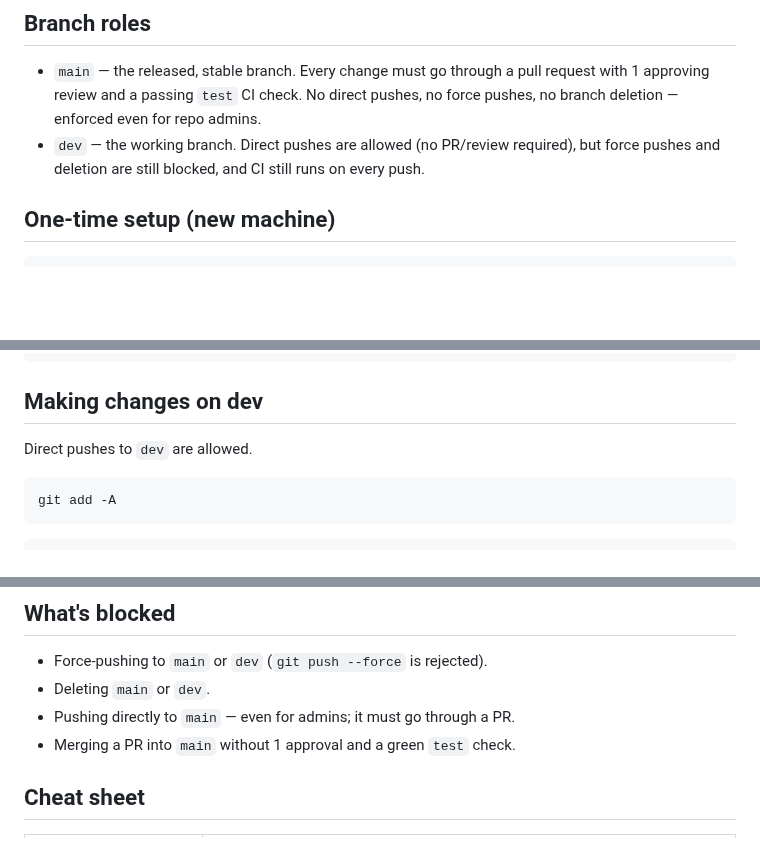
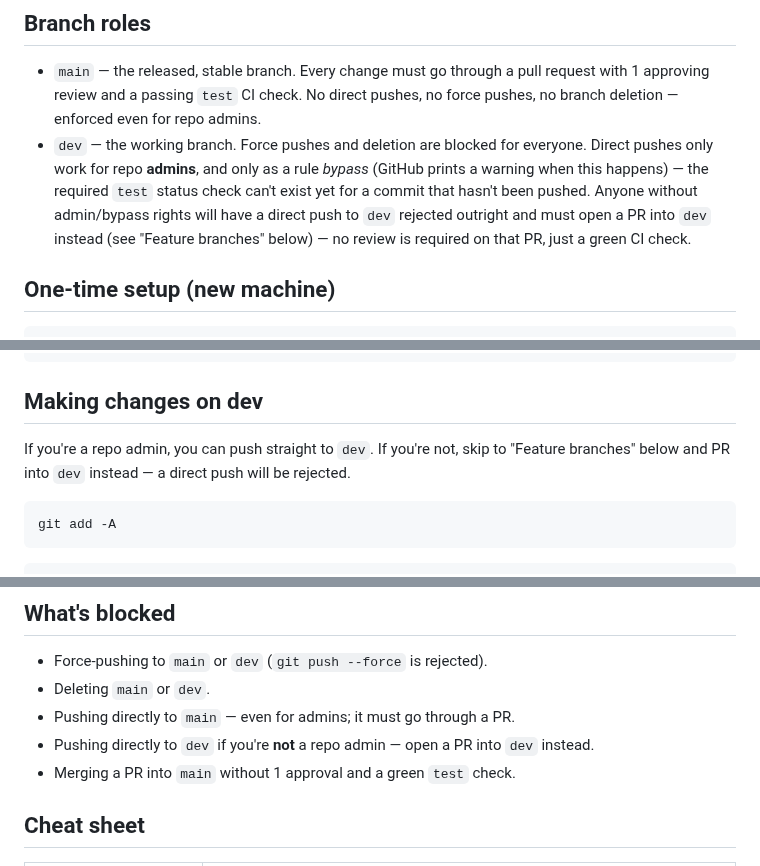
Before and after one commit to Ecarlo-Proficient/Claude-Report, a Markdown page: docs/GIT_WORKFLOW.md, 3 parts joined by grey strips. Rendered like a GitHub page; blank space fills up the shorter version.

Commit message:
docs: correct dev direct-push claim — admin bypass only, others need a PR

````diff
--- a/docs/GIT_WORKFLOW.md
+++ b/docs/GIT_WORKFLOW.md
@@ -5,7 +5,7 @@ Plain-language reference for the commands you actually need: pulling, pushing to
 ## Branch roles
 
 - `main` — the released, stable branch. Every change must go through a pull request with 1 approving review and a passing `test` CI check. No direct pushes, no force pushes, no branch deletion — enforced even for repo admins.
-- `dev` — the working branch. Direct pushes are allowed (no PR/review required), but force pushes and deletion are still blocked, and CI still runs on every push.
+- `dev` — the working branch. Force pushes and deletion are blocked for everyone. Direct pushes only work for repo **admins**, and only as a rule *bypass* (GitHub prints a warning when this happens) — the required `test` status check can't exist yet for a commit that hasn't been pushed. Anyone without admin/bypass rights will have a direct push to `dev` rejected outright and must open a PR into `dev` instead (see "Feature branches" below) — no review is required on that PR, just a green CI check.
 
 ## One-time setup (new machine)
 
@@ -35,7 +35,7 @@ git pull origin dev
 
 ## Making changes on dev
 
-Direct pushes to `dev` are allowed.
+If you're a repo admin, you can push straight to `dev`. If you're not, skip to "Feature branches" below and PR into `dev` instead — a direct push will be rejected.
 
 ```bash
 git add -A
@@ -139,6 +139,7 @@ git pull origin main
 - Force-pushing to `main` or `dev` (`git push --force` is rejected).
 - Deleting `main` or `dev`.
 - Pushing directly to `main` — even for admins; it must go through a PR.
+- Pushing directly to `dev` if you're **not** a repo admin — open a PR into `dev` instead.
 - Merging a PR into `main` without 1 approval and a green `test` check.
 
 ## Cheat sheet
````
